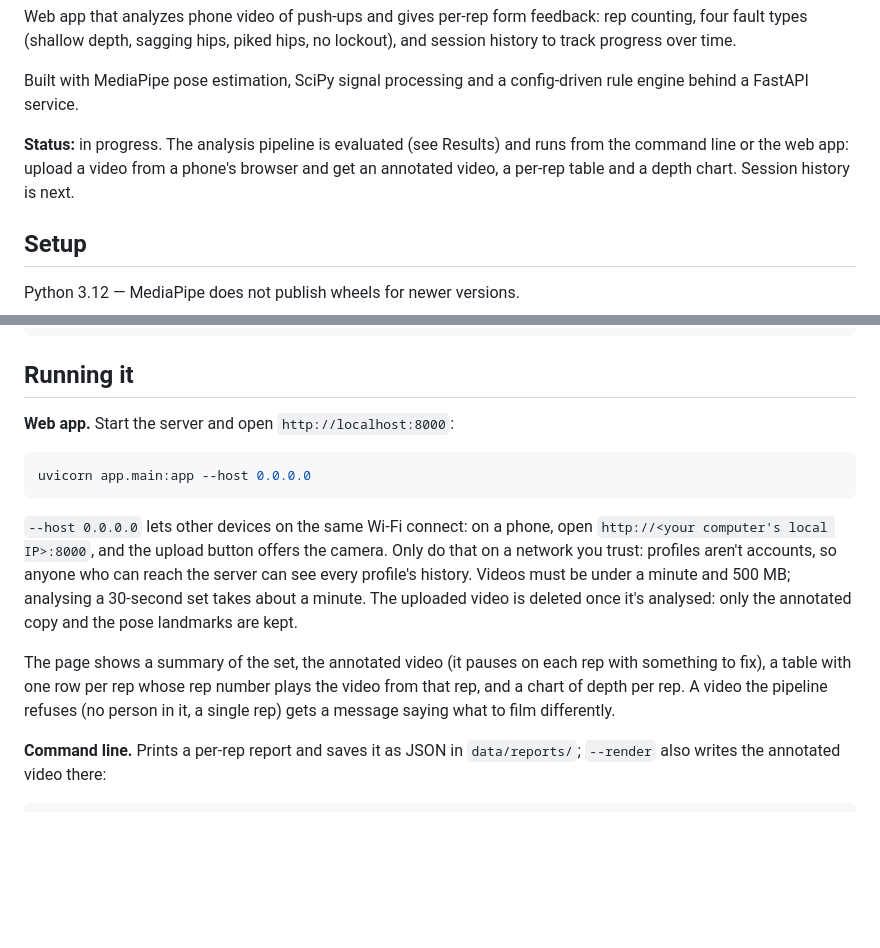
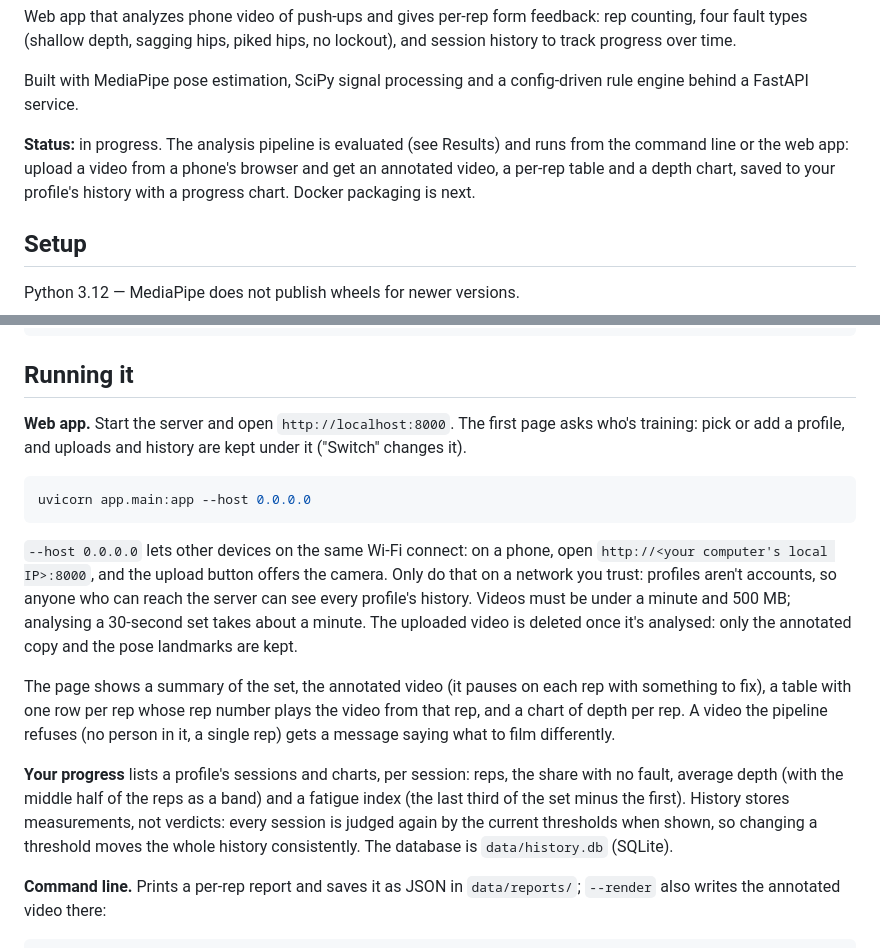
Before and after one commit to TalGvili/form-coach, a Markdown page: README.md, 2 parts joined by grey strips. Rendered like a GitHub page; blank space fills up the shorter version.

````diff
--- a/README.md
+++ b/README.md
@@ -11,7 +11,8 @@ behind a FastAPI service.
 
 **Status:** in progress. The analysis pipeline is evaluated (see Results) and runs from the
 command line or the web app: upload a video from a phone's browser and get an annotated video,
-a per-rep table and a depth chart. Session history is next.
+a per-rep table and a depth chart, saved to your profile's history with a progress chart. Docker
+packaging is next.
 
 ## Setup
 
@@ -40,7 +41,9 @@ winget install Gyan.FFmpeg         # Windows; macOS: brew install ffmpeg; Debian
 
 ## Running it
 
-**Web app.** Start the server and open `http://localhost:8000`:
+**Web app.** Start the server and open `http://localhost:8000`. The first page asks who's
+training: pick or add a profile, and uploads and history are kept under it ("Switch" changes it).
+
 
 ```bash
 uvicorn app.main:app --host 0.0.0.0
@@ -57,6 +60,12 @@ The page shows a summary of the set, the annotated video (it pauses on each rep
 to fix), a table with one row per rep whose rep number plays the video from that rep, and a
 chart of depth per rep. A video the pipeline refuses (no person in it, a single rep) gets a
 message saying what to film differently.
+
+**Your progress** lists a profile's sessions and charts, per session: reps, the share with no
+fault, average depth (with the middle half of the reps as a band) and a fatigue index (the last
+third of the set minus the first). History stores measurements, not verdicts: every session is
+judged again by the current thresholds when shown, so changing a threshold moves the whole
+history consistently. The database is `data/history.db` (SQLite).
 
 **Command line.** Prints a per-rep report and saves it as JSON in `data/reports/`; `--render`
 also writes the annotated video there:
````
Also changed, not shown: CLAUDE.md (+14 -2 lines).
